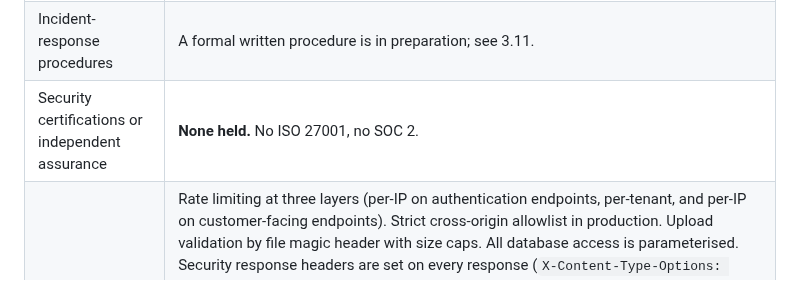
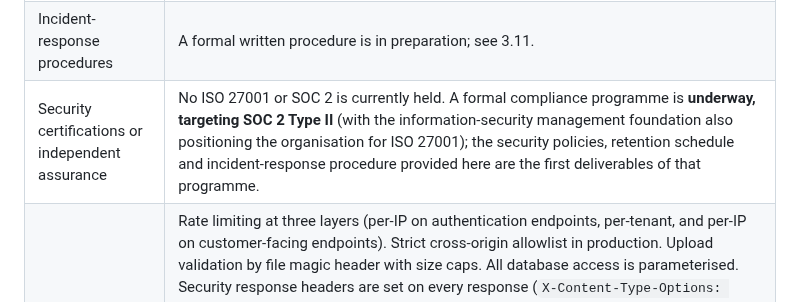
Before and after one commit to hpadilla16/RideFleetManagement, a Markdown page: doc/tl-international-ddq-response-2026-08-22.md, the part around the change. Rendered like a GitHub page.

```diff
--- a/doc/tl-international-ddq-response-2026-08-22.md
+++ b/doc/tl-international-ddq-response-2026-08-22.md
@@ -331,7 +331,7 @@ anything else. The stale example is being removed.
 | Penetration / security testing | A **dynamic application security scan** (OWASP ZAP — passive baseline plus an authenticated, OpenAPI-driven active scan) was performed against the running application. It found **no high-severity or exploitable issues** and confirmed multi-tenant isolation (no cross-tenant data access); the low- and medium-severity observations were addressed and re-verified. Evidence: `doc/dast-2026-08-23.md`. An independent third-party penetration test has not yet been commissioned, and this scanning is not presented as a substitute for one. |
 | Backup security and restoration testing | Nightly full database backup, 30-day retention, transmitted over TLS. Client-side (GPG) encryption of the dump before upload is available and can be enabled. Scheduled restoration testing on a documented cadence is not yet in place. |
 | Incident-response procedures | A formal written procedure is in preparation; see 3.11. |
-| Security certifications or independent assurance | **None held.** No ISO 27001, no SOC 2. |
+| Security certifications or independent assurance | No ISO 27001 or SOC 2 is currently held. A formal compliance programme is **underway, targeting SOC 2 Type II** (with the information-security management foundation also positioning the organisation for ISO 27001); the security policies, retention schedule and incident-response procedure provided here are the first deliverables of that programme. |
 | Additional | Rate limiting at three layers (per-IP on authentication endpoints, per-tenant, and per-IP on customer-facing endpoints). Strict cross-origin allowlist in production. Upload validation by file magic header with size caps. All database access is parameterised. Security response headers are set on every response (`X-Content-Type-Options: nosniff`, `Referrer-Policy`, `Permissions-Policy`), with anti-clickjacking headers on server-rendered pages, and the framework fingerprint header is suppressed. Input validation is centralised in shared validators that return 400 on malformed input. A cloud firewall fronts the host with a **default-deny inbound policy**, permitting only the required service ports (SSH and HTTP/HTTPS) and denying all other inbound traffic, complementing the loopback-only application port binding described above. |
 
 ---
```
Also changed, not shown: doc/compliance-roadmap-soc2-2026-08-23.md (added, +100 -0 lines).
